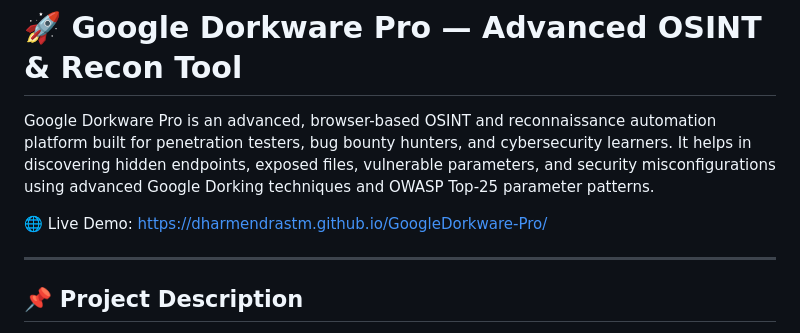
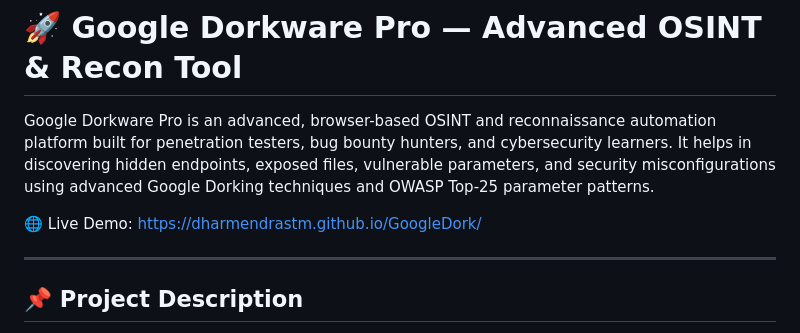
Before and after one commit to Dharmendrastm/GoogleDorkware-Pro, a Markdown page: README.md, the part around the change. Drawn GitHub-style.

Commit message:
Fix live demo URL in README
Updated live demo link in README.md

```diff
--- a/README.md
+++ b/README.md
@@ -5,7 +5,7 @@ Google Dorkware Pro is an advanced, browser-based OSINT and reconnaissance autom
 It helps in discovering hidden endpoints, exposed files, vulnerable parameters, and security misconfigurations using advanced Google Dorking techniques and OWASP Top-25 parameter patterns.
 
 🌐 Live Demo:
-https://dharmendrastm.github.io/GoogleDorkware-Pro/
+https://dharmendrastm.github.io/GoogleDork/
 
 ---
 
```
